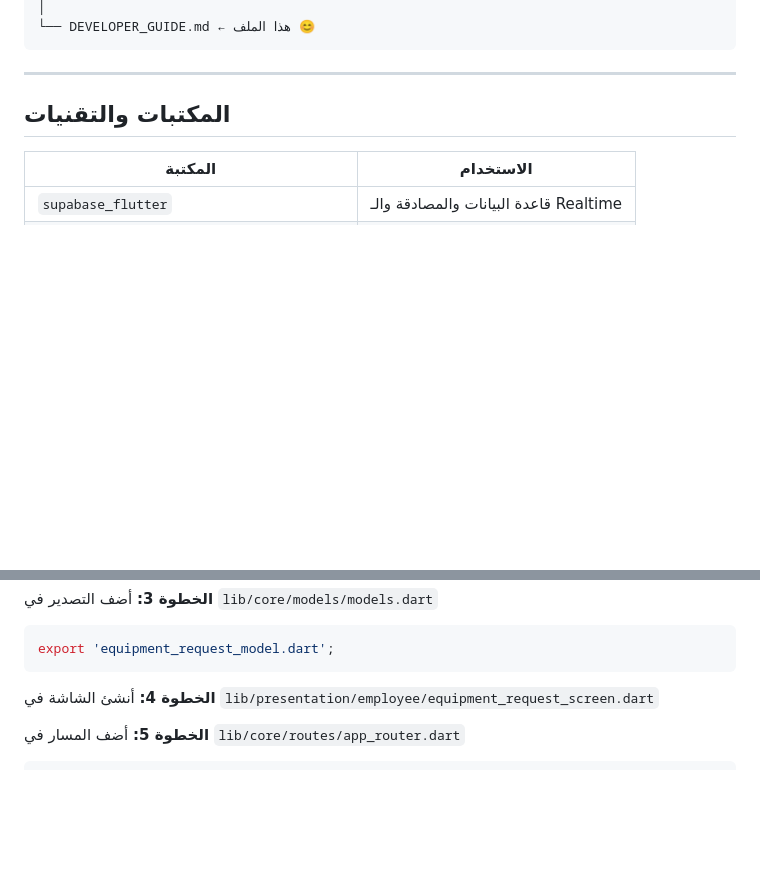
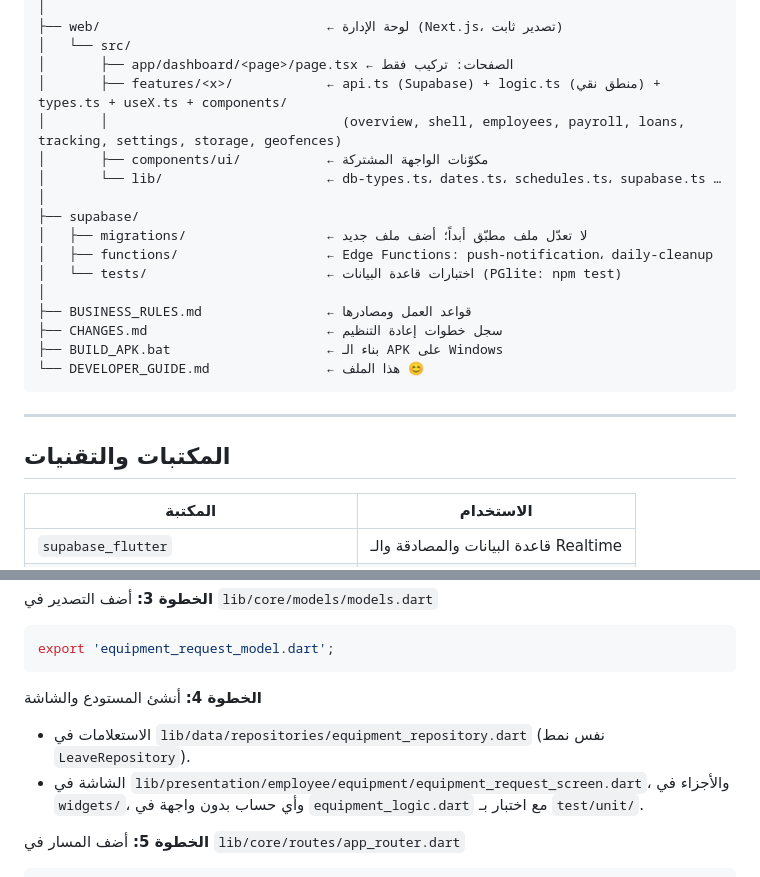
Before and after one commit to hussein1994ayad/HR.Batra, a Markdown page: DEVELOPER_GUIDE.md, 2 parts joined by grey strips. Rendered like a GitHub page; blank space fills up the shorter version.

````diff
--- a/DEVELOPER_GUIDE.md
+++ b/DEVELOPER_GUIDE.md
@@ -130,5 +110,21 @@ HR.Batra/
 │
-└── DEVELOPER_GUIDE.md ← هذا الملف 😊
+├── web/                             ← لوحة الإدارة (Next.js، تصدير ثابت)
+│   └── src/
+│       ├── app/dashboard/<page>/page.tsx ← الصفحات: تركيب فقط
+│       ├── features/<x>/            ← api.ts (Supabase) + logic.ts (منطق نقي) + types.ts + useX.ts + components/
+│       │                              (overview, shell, employees, payroll, loans, tracking, settings, storage, geofences)
+│       ├── components/ui/           ← مكوّنات الواجهة المشتركة
+│       └── lib/                     ← db-types.ts، dates.ts، schedules.ts، supabase.ts …
+│
+├── supabase/
+│   ├── migrations/                  ← لا تعدّل ملف مطبّق أبداً؛ أضف ملف جديد
+│   ├── functions/                   ← Edge Functions: push-notification، daily-cleanup
+│   └── tests/                       ← اختبارات قاعدة البيانات (PGlite: npm test)
+│
+├── BUSINESS_RULES.md                ← قواعد العمل ومصادرها
+├── CHANGES.md                       ← سجل خطوات إعادة التنظيم
+├── BUILD_APK.bat                    ← بناء الـ APK على Windows
+└── DEVELOPER_GUIDE.md               ← هذا الملف 😊
 ```
 
 ---
@@ -397,8 +393,10 @@ class EquipmentRequestModel {
 export 'equipment_request_model.dart';
 ```
 
-**الخطوة 4:** أنشئ الشاشة
-في `lib/presentation/employee/equipment_request_screen.dart`
+**الخطوة 4:** أنشئ المستودع والشاشة
+- الاستعلامات في `lib/data/repositories/equipment_repository.dart` (نفس نمط `LeaveRepository`).
+- الشاشة في `lib/presentation/employee/equipment/equipment_request_screen.dart`، والأجزاء في `widgets/`،
+  وأي حساب بدون واجهة في `equipment_logic.dart` مع اختبار بـ `test/unit/`.
 
 **الخطوة 5:** أضف المسار في `lib/core/routes/app_router.dart`
 ```dart
````
Also changed, not shown: other parts of DEVELOPER_GUIDE.md (+63 -83 lines), BUSINESS_RULES.md (+5 -0 lines), CHANGES.md (+10 -1 lines).
